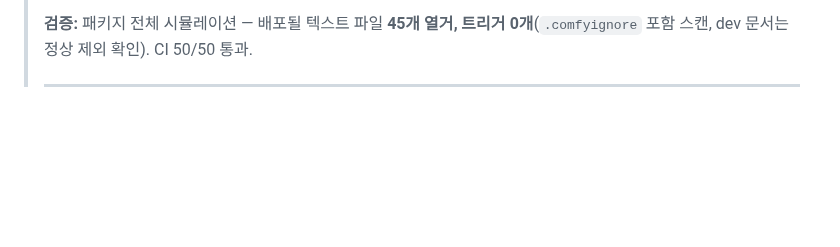
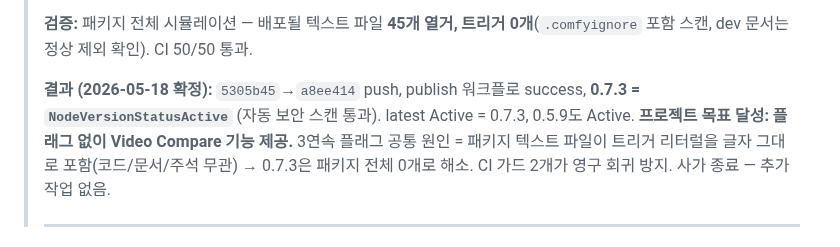
Before and after one commit to Deno2026/comfyui-deno-custom-nodes, a Markdown page: SESSION_HANDOFF.md, the part around the change. Drawn GitHub-style; blank space fills up the shorter version.

Commit message:
SESSION_HANDOFF: 0.7.3 confirmed Active (Registry scan passed, saga closed)
Co-Authored-By: Claude Opus 4.7 <noreply@anthropic.com>

```diff
--- a/SESSION_HANDOFF.md
+++ b/SESSION_HANDOFF.md
@@ -16,6 +16,13 @@
 >
 > **검증:** 패키지 전체 시뮬레이션 — 배포될 텍스트 파일 **45개 열거, 트리거
 > 0개**(`.comfyignore` 포함 스캔, dev 문서는 정상 제외 확인). CI 50/50 통과.
+>
+> **결과 (2026-05-18 확정):** `5305b45`→`a8ee414` push, publish 워크플로
+> success, **0.7.3 = `NodeVersionStatusActive`** (자동 보안 스캔 통과). latest
+> Active = 0.7.3, 0.5.9도 Active. **프로젝트 목표 달성: 플래그 없이 Video
+> Compare 기능 제공.** 3연속 플래그 공통 원인 = 패키지 텍스트 파일이 트리거
+> 리터럴을 글자 그대로 포함(코드/문서/주석 무관) → 0.7.3은 패키지 전체 0개로
+> 해소. CI 가드 2개가 영구 회귀 방지. 사가 종료 — 추가 작업 없음.
 >
 > ---
 
```
